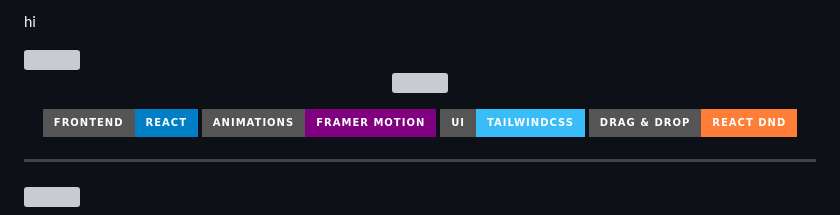
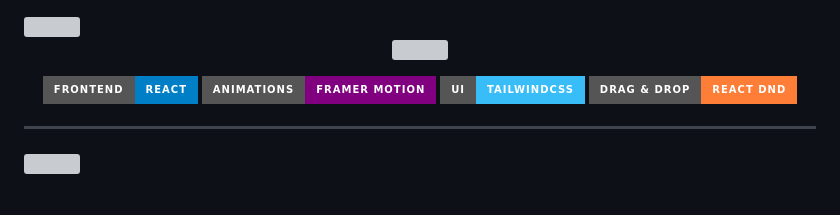
Before and after one commit to Shrutishinha/hire-track, a Markdown page: README.md, the part around the change. GitHub-like rendering; badges without logos; grey boxes are pictures that could not be loaded.

Commit message:
Fix header comment syntax in README.md

```diff
--- a/README.md
+++ b/README.md
@@ -1,4 +1,4 @@
-hi<!-- 🔥 HEADER WAVE -->
+<!-- 🔥 HEADER WAVE -->
 
 <img src="https://capsule-render.vercel.app/api?type=waving&color=0:0f2027,50:2c5364,100:00c2ff&height=250&section=header&text=HireTrack&fontSize=45&fontAlignY=35&animation=fadeIn&fontColor=ffffff" />
 
```
